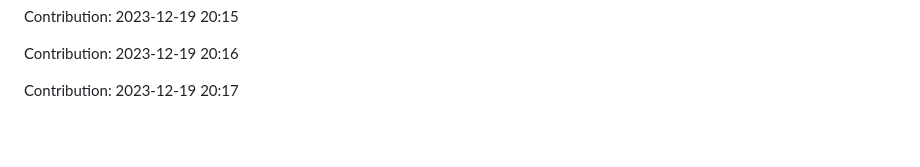
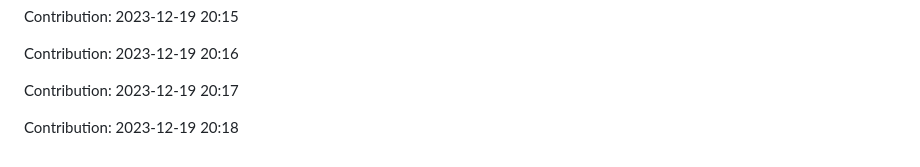
Before and after one commit to TheRealMilesLee/Random-ideas, a Markdown page: README.md, the part around the change. GitHub-like rendering; blank space fills up the shorter version.

Commit message:
"Contribution: 2023-12-19 20:18"

```diff
--- a/README.md
+++ b/README.md
@@ -319,3 +319,5 @@ Contribution: 2023-12-19 20:15
 Contribution: 2023-12-19 20:16
 
 Contribution: 2023-12-19 20:17
+
+Contribution: 2023-12-19 20:18
```
